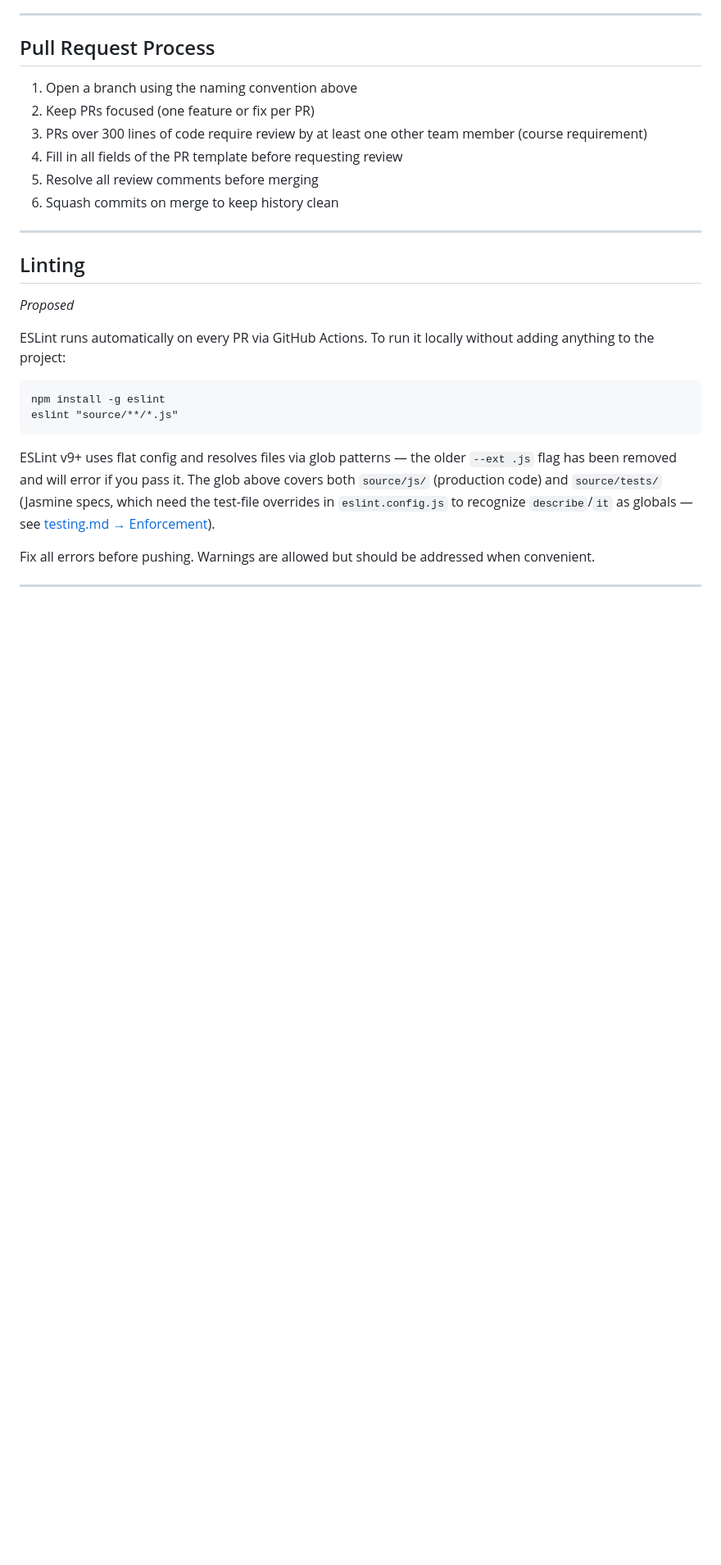
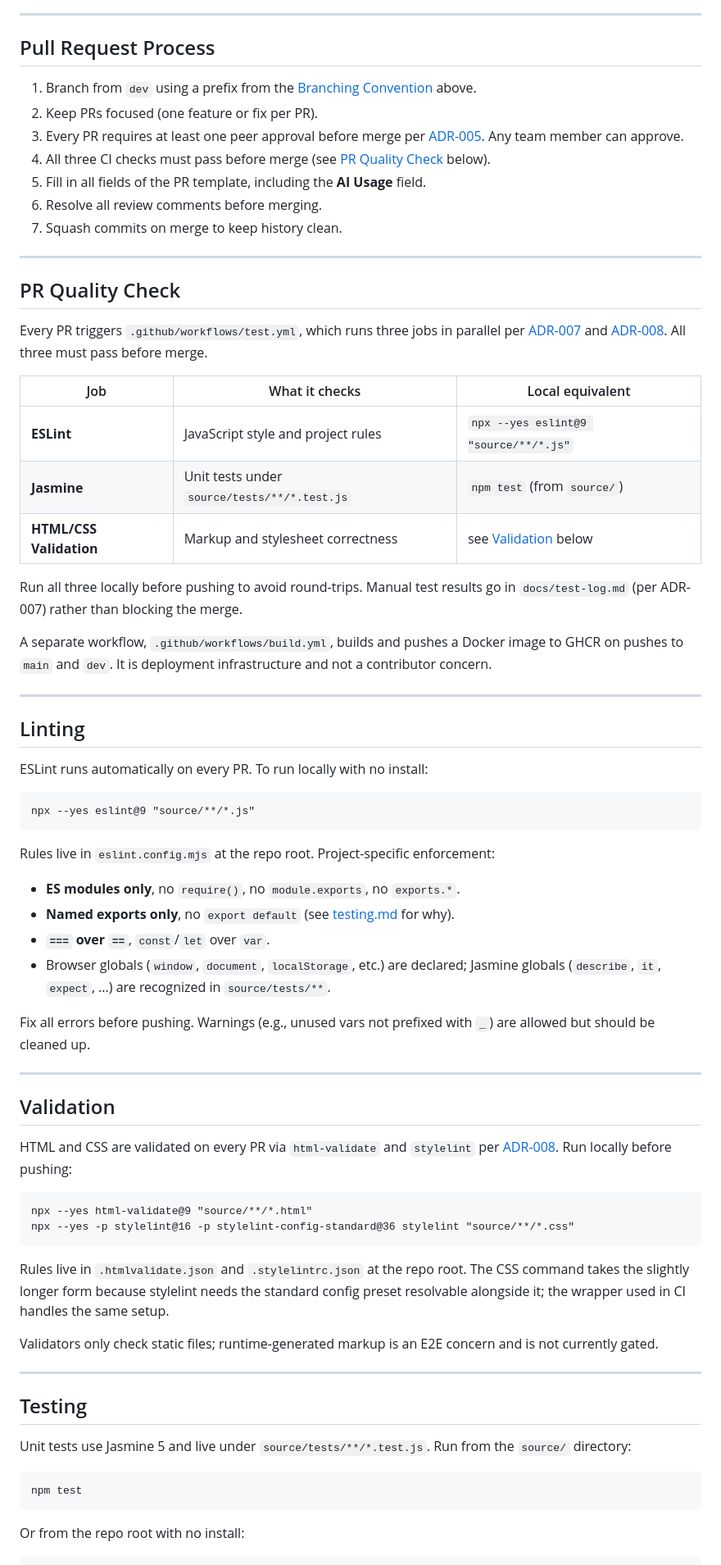
Before and after one commit to cse110-sp26-group23/cse110-sp26-group23, a Markdown page: CONTRIBUTING.md, the part around one of its changes. Shown at 82% size. Rendered like a GitHub page; blank space fills up the shorter version.

````diff
--- a/CONTRIBUTING.md
+++ b/CONTRIBUTING.md
@@ -135,26 +142,72 @@ Code must be understood and reviewed by the author before it is merged. Undisclo
 
 ## Pull Request Process
 
-1. Open a branch using the naming convention above
-2. Keep PRs focused (one feature or fix per PR)
-3. PRs over 300 lines of code require review by at least one other team member (course requirement)
-4. Fill in all fields of the PR template before requesting review
-5. Resolve all review comments before merging
-6. Squash commits on merge to keep history clean
+1. Branch from `dev` using a prefix from the [Branching Convention](#branching-convention) above.
+2. Keep PRs focused (one feature or fix per PR).
+3. Every PR requires at least one peer approval before merge per [ADR-005](docs/decisions/005-branch-protection.md). Any team member can approve.
+4. All three CI checks must pass before merge (see [PR Quality Check](#pr-quality-check) below).
+5. Fill in all fields of the PR template, including the **AI Usage** field.
+6. Resolve all review comments before merging.
+7. Squash commits on merge to keep history clean.
+
+---
+
+## PR Quality Check
+
+Every PR triggers `.github/workflows/test.yml`, which runs three jobs in parallel per [ADR-007](docs/decisions/007-workflow.md) and [ADR-008](docs/decisions/008-html-css-validation.md). All three must pass before merge.
+
+| Job | What it checks | Local equivalent |
+|-----|----------------|------------------|
+| **ESLint** | JavaScript style and project rules | `npx --yes eslint@9 "source/**/*.js"` |
+| **Jasmine** | Unit tests under `source/tests/**/*.test.js` | `npm test` (from `source/`) |
+| **HTML/CSS Validation** | Markup and stylesheet correctness | see [Validation](#validation) below |
+
+Run all three locally before pushing to avoid round-trips. Manual test results go in `docs/test-log.md` (per ADR-007) rather than blocking the merge.
+
+A separate workflow, `.github/workflows/build.yml`, builds and pushes a Docker image to GHCR on pushes to `main` and `dev`. It is deployment infrastructure and not a contributor concern.
 
 ---
 
 ## Linting
 
-*Proposed*
-
-ESLint runs automatically on every PR via GitHub Actions. To run it locally without adding anything to the project:
+ESLint runs automatically on every PR. To run locally with no install:
 
 ```
-npm install -g eslint
-eslint "source/**/*.js"
+npx --yes eslint@9 "source/**/*.js"
 ```
 
-ESLint v9+ uses flat config and resolves files via glob patterns — the older `--ext .js` flag has been removed and will error if you pass it. The glob above covers both `source/js/` (production code) and `source/tests/` (Jasmine specs, which need the test-file overrides in `eslint.config.js` to recognize `describe`/`it` as globals — see [testing.md → Enforcement](./docs/testing.md#enforcement)).
+Rules live in `eslint.config.mjs` at the repo root. Project-specific enforcement:
+- **ES modules only**, no `require()`, no `module.exports`, no `exports.*`.
+- **Named exports only**, no `export default` (see [testing.md](docs/testing.md) for why).
+- **`===` over `==`**, `const`/`let` over `var`.
+- Browser globals (`window`, `document`, `localStorage`, etc.) are declared; Jasmine globals (`describe`, `it`, `expect`, ...) are recognized in `source/tests/**`.
 
-Fix all errors before pushing. Warnings are allowed but should be addressed when convenient.
+Fix all errors before pushing. Warnings (e.g., unused vars not prefixed with `_`) are allowed but should be cleaned up.
+
+---
+
+## Validation
+
+HTML and CSS are validated on every PR via `html-validate` and `stylelint` per [ADR-008](docs/decisions/008-html-css-validation.md). Run locally before pushing:
+
+```
+npx --yes html-validate@9 "source/**/*.html"
+npx --yes -p stylelint@16 -p stylelint-config-standard@36 stylelint "source/**/*.css"
+```
+
+Rules live in `.htmlvalidate.json` and `.stylelintrc.json` at the repo root. The CSS command takes the slightly longer form because stylelint needs the standard config preset resolvable alongside it; the wrapper used in CI handles the same setup.
+
+Validators only check static files; runtime-generated markup is an E2E concern and is not currently gated.
+
+---
+
+## Testing
+
+Unit tests use Jasmine 5 and live under `source/tests/**/*.test.js`. Run from the `source/` directory:
+
+```
+npm test
+```
+
+Or from the repo root with no install:
+
````
Also changed, not shown: other parts of CONTRIBUTING.md (+25 -10 lines).
